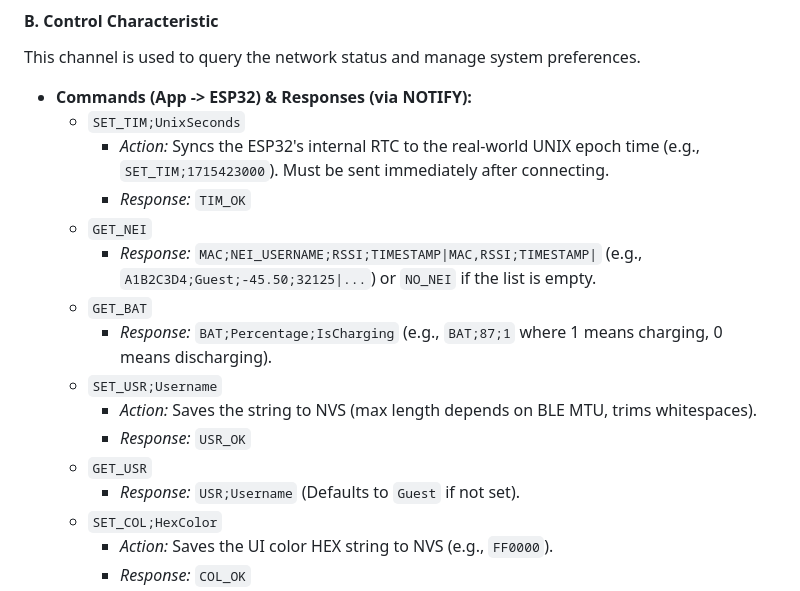
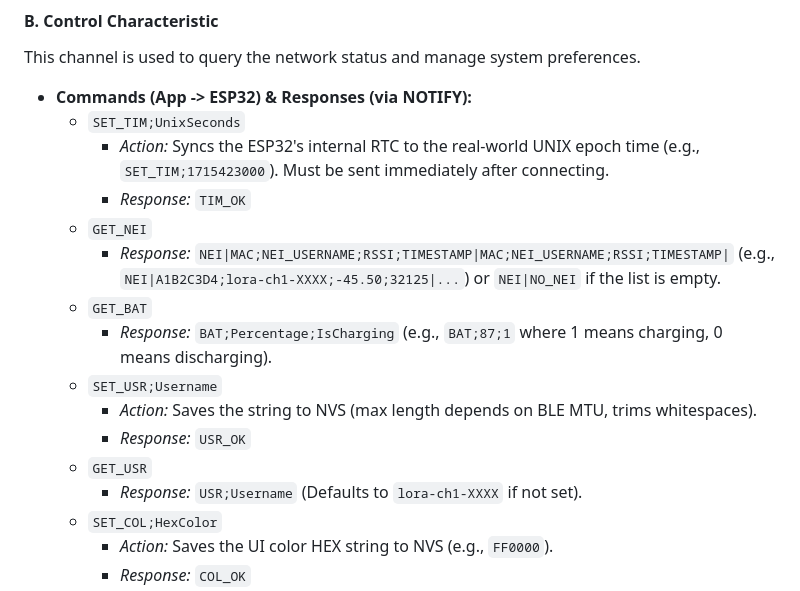
Before and after one commit to 0x000f1/lora-ch1, a Markdown page: README.md, the part around the change. Rendered like a GitHub page.

```diff
--- a/README.md
+++ b/README.md
@@ -61,14 +61,14 @@ This channel is used to query the network status and manage system preferences.
     * *Action:* Syncs the ESP32's internal RTC to the real-world UNIX epoch time (e.g., `SET_TIM;1715423000`). Must be sent immediately after connecting.
     * *Response:* `TIM_OK`
   * `GET_NEI`
-    * *Response:* `MAC;NEI_USERNAME;RSSI;TIMESTAMP|MAC,RSSI;TIMESTAMP|` (e.g., `A1B2C3D4;Guest;-45.50;32125|...`) or `NO_NEI` if the list is empty.
+    * *Response:* `NEI|MAC;NEI_USERNAME;RSSI;TIMESTAMP|MAC;NEI_USERNAME;RSSI;TIMESTAMP|` (e.g., `NEI|A1B2C3D4;lora-ch1-XXXX;-45.50;32125|...`) or `NEI|NO_NEI` if the list is empty.
   * `GET_BAT`
     * *Response:* `BAT;Percentage;IsCharging` (e.g., `BAT;87;1` where 1 means charging, 0 means discharging).
   * `SET_USR;Username`
     * *Action:* Saves the string to NVS (max length depends on BLE MTU, trims whitespaces).
     * *Response:* `USR_OK`
   * `GET_USR`
-    * *Response:* `USR;Username` (Defaults to `Guest` if not set).
+    * *Response:* `USR;Username` (Defaults to `lora-ch1-XXXX` if not set).
   * `SET_COL;HexColor`
     * *Action:* Saves the UI color HEX string to NVS (e.g., `FF0000`).
     * *Response:* `COL_OK`
```
